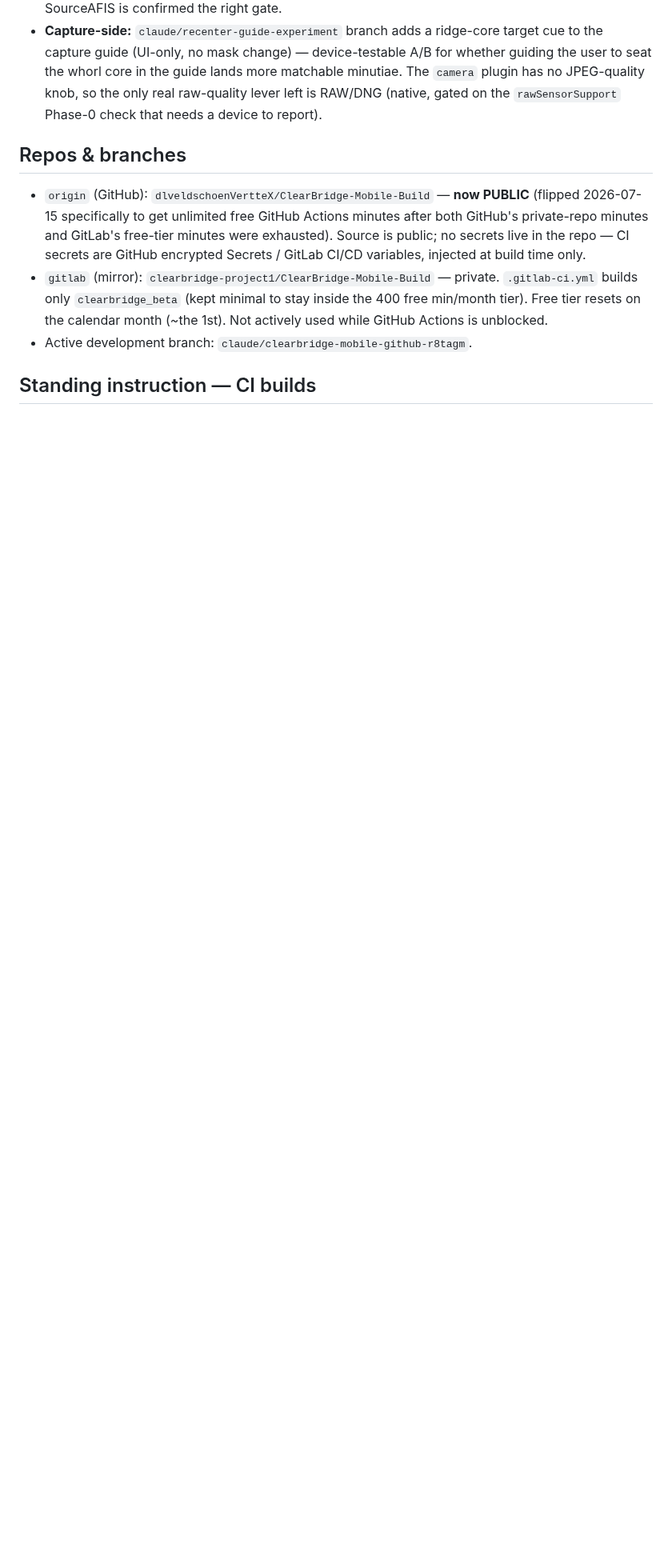
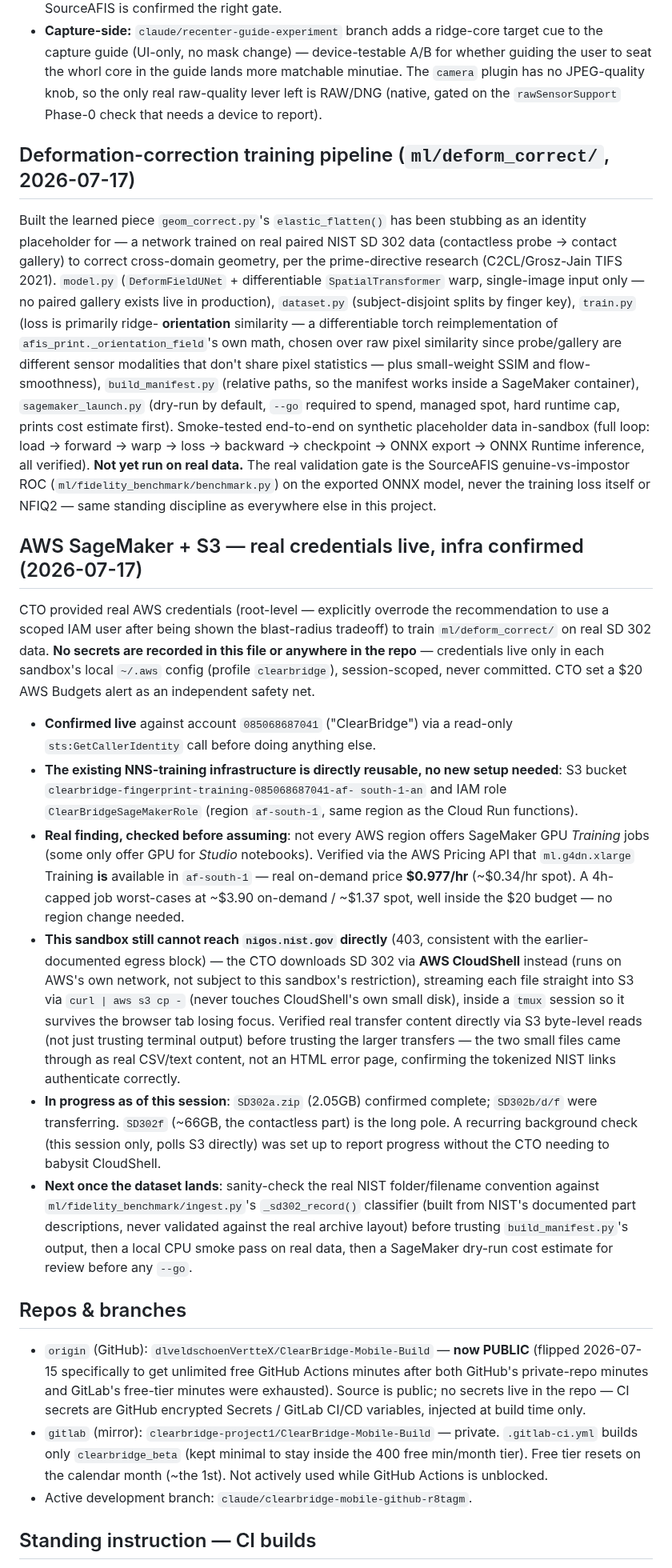
Before and after one commit to dlveldschoenVertteX/ClearBridge-Mobile-Build, a Markdown page: CLAUDE.md, the part around the change. Shown at 80% size. GitHub-like rendering; blank space fills up the shorter version.

Commit message:
Document deform-correct pipeline build + AWS SageMaker/S3 setup + SD 302 acquisition
Records the deformation-correction training pipeline (ml/deform_correct/),
verified AWS credentials/infra (af-south-1 GPU training confirmed, existing
bucket/role reused), and the in-progress NIST SD 302 dataset transfer via
CloudShell streaming to S3. No credentials recorded.

```diff
--- a/CLAUDE.md
+++ b/CLAUDE.md
@@ -128,6 +128,69 @@ scores yet, and none is wired into production selection.
   more matchable minutiae. The `camera` plugin has no JPEG-quality knob, so the
   only real raw-quality lever left is RAW/DNG (native, gated on the
   `rawSensorSupport` Phase-0 check that needs a device to report).
+
+## Deformation-correction training pipeline (`ml/deform_correct/`, 2026-07-17)
+Built the learned piece `geom_correct.py`'s `elastic_flatten()` has been stubbing
+as an identity placeholder for — a network trained on real paired NIST SD 302
+data (contactless probe → contact gallery) to correct cross-domain geometry,
+per the prime-directive research (C2CL/Grosz-Jain TIFS 2021). `model.py`
+(`DeformFieldUNet` + differentiable `SpatialTransformer` warp, single-image
+input only — no paired gallery exists live in production), `dataset.py`
+(subject-disjoint splits by finger key), `train.py` (loss is primarily ridge-
+**orientation** similarity — a differentiable torch reimplementation of
+`afis_print._orientation_field`'s own math, chosen over raw pixel similarity
+since probe/gallery are different sensor modalities that don't share pixel
+statistics — plus small-weight SSIM and flow-smoothness), `build_manifest.py`
+(relative paths, so the manifest works inside a SageMaker container),
+`sagemaker_launch.py` (dry-run by default, `--go` required to spend, managed
+spot, hard runtime cap, prints cost estimate first). Smoke-tested end-to-end
+on synthetic placeholder data in-sandbox (full loop: load → forward → warp →
+loss → backward → checkpoint → ONNX export → ONNX Runtime inference, all
+verified). **Not yet run on real data.** The real validation gate is the
+SourceAFIS genuine-vs-impostor ROC (`ml/fidelity_benchmark/benchmark.py`) on
+the exported ONNX model, never the training loss itself or NFIQ2 — same
+standing discipline as everywhere else in this project.
+
+## AWS SageMaker + S3 — real credentials live, infra confirmed (2026-07-17)
+CTO provided real AWS credentials (root-level — explicitly overrode the
+recommendation to use a scoped IAM user after being shown the blast-radius
+tradeoff) to train `ml/deform_correct/` on real SD 302 data. **No secrets are
+recorded in this file or anywhere in the repo** — credentials live only in
+each sandbox's local `~/.aws` config (profile `clearbridge`), session-scoped,
+never committed. CTO set a $20 AWS Budgets alert as an independent safety net.
+- **Confirmed live** against account `085068687041` ("ClearBridge") via a
+  read-only `sts:GetCallerIdentity` call before doing anything else.
+- **The existing NNS-training infrastructure is directly reusable, no new
+  setup needed**: S3 bucket `clearbridge-fingerprint-training-085068687041-af-
+  south-1-an` and IAM role `ClearBridgeSageMakerRole` (region `af-south-1`,
+  same region as the Cloud Run functions).
+- **Real finding, checked before assuming**: not every AWS region offers
+  SageMaker GPU *Training* jobs (some only offer GPU for *Studio* notebooks).
+  Verified via the AWS Pricing API that `ml.g4dn.xlarge` Training **is**
+  available in `af-south-1` — real on-demand price **$0.977/hr** (~$0.34/hr
+  spot). A 4h-capped job worst-cases at ~$3.90 on-demand / ~$1.37 spot, well
+  inside the $20 budget — no region change needed.
+- **This sandbox still cannot reach `nigos.nist.gov` directly** (403,
+  consistent with the earlier-documented egress block) — the CTO downloads
+  SD 302 via **AWS CloudShell** instead (runs on AWS's own network, not
+  subject to this sandbox's restriction), streaming each file straight into
+  S3 via `curl | aws s3 cp -` (never touches CloudShell's own small disk),
+  inside a `tmux` session so it survives the browser tab losing focus.
+  Verified real transfer content directly via S3 byte-level reads (not just
+  trusting terminal output) before trusting the larger transfers — the two
+  small files came through as real CSV/text content, not an HTML error page,
+  confirming the tokenized NIST links authenticate correctly.
+- **In progress as of this session**: `SD302a.zip` (2.05GB) confirmed
+  complete; `SD302b/d/f` were transferring. `SD302f` (~66GB, the contactless
+  part) is the long pole. A recurring background check (this session only,
+  polls S3 directly) was set up to report progress without the CTO needing to
+  babysit CloudShell.
+- **Next once the dataset lands**: sanity-check the real NIST folder/filename
+  convention against `ml/fidelity_benchmark/ingest.py`'s `_sd302_record()`
+  classifier (built from NIST's documented part descriptions, never validated
+  against the real archive layout) before trusting `build_manifest.py`'s
+  output, then a local CPU smoke pass on real data, then a SageMaker dry-run
+  cost estimate for review before any `--go`.
 
 ## Repos & branches
 - `origin` (GitHub): `dlveldschoenVertteX/ClearBridge-Mobile-Build` — **now PUBLIC** (flipped
```
